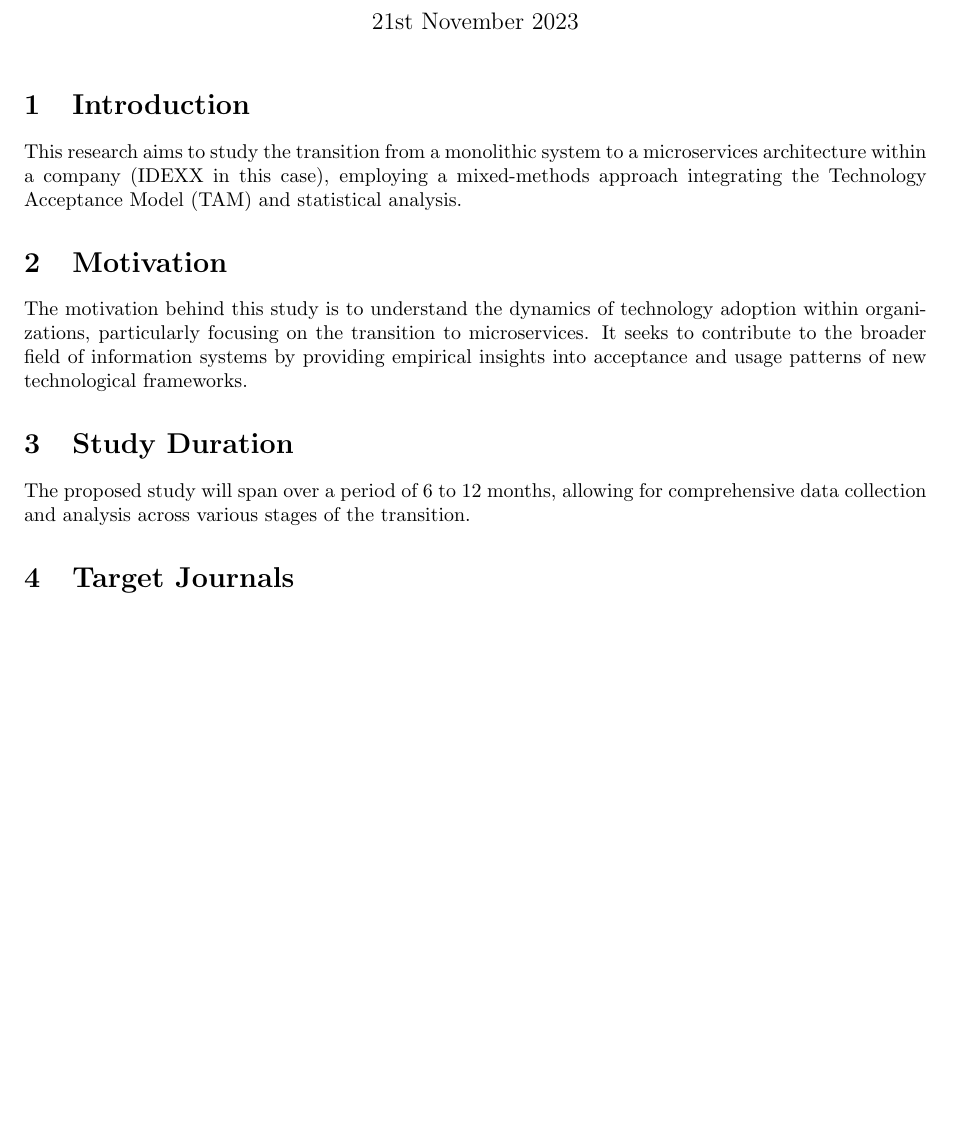
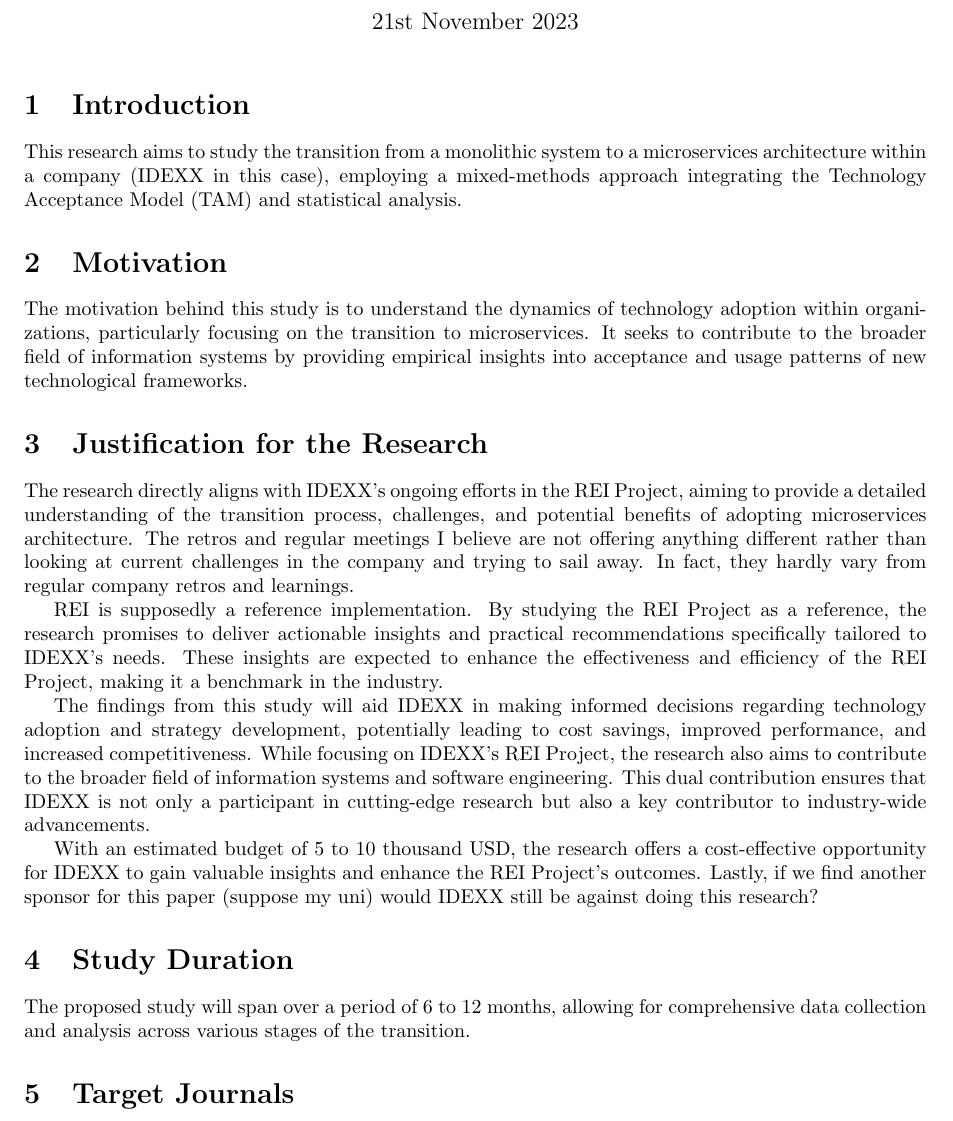
Before and after one commit to Polyhistor/Going-from-a-monolith-to-microservices-an-empirical-study, a LaTeX document (main.tex): part of page 1 of 2, cut so that both start at the same text, the shorter picture padded with empty space. Compiled offline with pdfLaTeX.

Commit message:
added the justification for the research

```diff
--- a/main.tex
+++ b/main.tex
@@ -24,6 +24,18 @@
 \label{sec:motivation}
 
 The motivation behind this study is to understand the dynamics of technology adoption within organizations, particularly focusing on the transition to microservices. It seeks to contribute to the broader field of information systems by providing empirical insights into acceptance and usage patterns of new technological frameworks.
+
+
+\section{Justification for the Research}
+
+The research directly aligns with IDEXX's ongoing efforts in the REI Project, aiming to provide a detailed understanding of the transition process, challenges, and potential benefits of adopting microservices architecture. The retros and regular meetings I believe are not offering anything different rather than looking at current challenges in the company and trying to sail away. In fact, they hardly vary from regular company retros and learnings.
+
+REI is supposedly a reference implementation. By studying the REI Project as a reference, the research promises to deliver actionable insights and practical recommendations specifically tailored to IDEXX's needs. These insights are expected to enhance the effectiveness and efficiency of the REI Project, making it a benchmark in the industry.
+
+The findings from this study will aid IDEXX in making informed decisions regarding technology adoption and strategy development, potentially leading to cost savings, improved performance, and increased competitiveness. While focusing on IDEXX's REI Project, the research also aims to contribute to the broader field of information systems and software engineering. This dual contribution ensures that IDEXX is not only a participant in cutting-edge research but also a key contributor to industry-wide advancements.
+
+With an estimated budget of 5 to 10 thousand USD, the research offers a cost-effective opportunity for IDEXX to gain valuable insights and enhance the REI Project's outcomes. Lastly, if we find another sponsor for this paper (suppose my uni) would IDEXX still be against doing this research?
+
 
 \section{Study Duration}
 \label{sec:duration}
```
Also changed, not shown: main.pdf, 6 other files.
